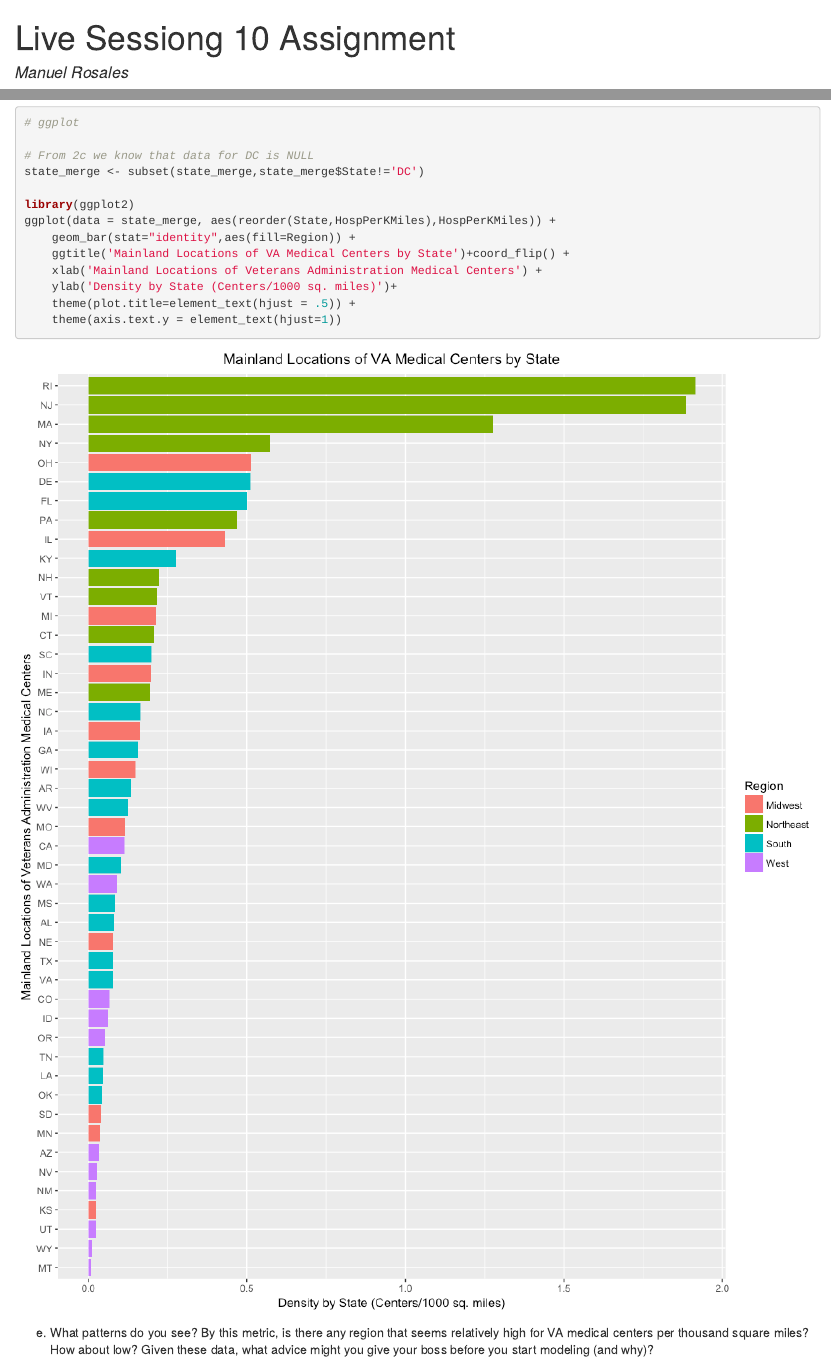
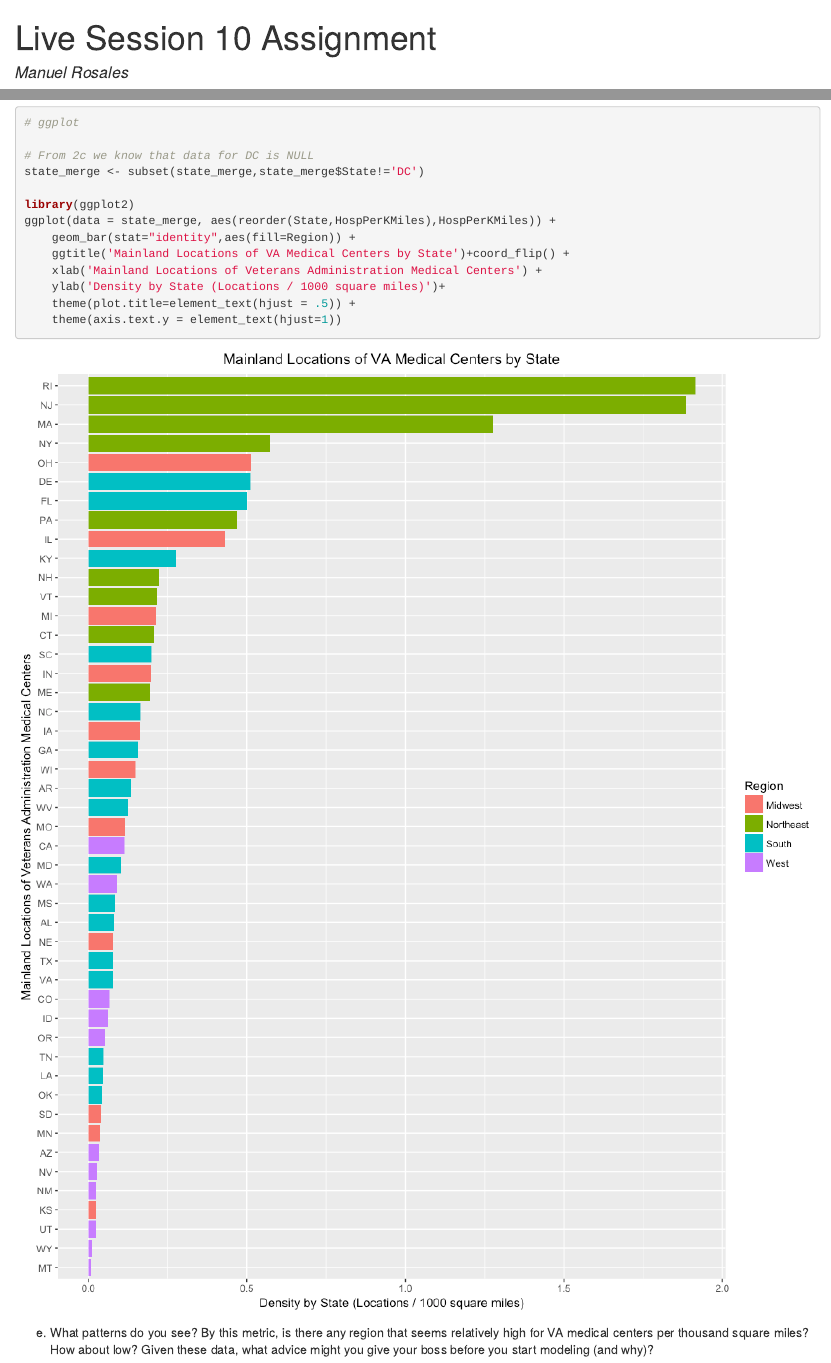
Before and after one commit to MannyTX08/DoingDDS, an R Markdown document (Unit_10/MRosales_Livesession10assignment.Rmd): the page in a window 1100 px wide, from its top, and a second part further down, joined at a grey line. The pictures show the output file Unit_10/MRosales_Livesession10assignment.html that the author committed with the source, opened offline.

Commit message:
Updated some text

````diff
--- a/Unit_10/MRosales_Livesession10assignment.Rmd
+++ b/Unit_10/MRosales_Livesession10assignment.Rmd
@@ -1,5 +1,5 @@
 ---
-title: "Live Sessiong 10 Assignment"
+title: "Live Session 10 Assignment"
 author: "Manuel Rosales"
 date: "3/18/2018"
 output:
@@ -131,7 +131,7 @@ ggplot(data = state_merge, aes(reorder(State,HospPerKMiles),HospPerKMiles)) +
     geom_bar(stat="identity",aes(fill=Region)) +
     ggtitle('Mainland Locations of VA Medical Centers by State')+coord_flip() +
     xlab('Mainland Locations of Veterans Administration Medical Centers') +
-    ylab('Density by State (Centers/1000 sq. miles)')+
+    ylab('Density by State (Locations / 1000 square miles)')+
     theme(plot.title=element_text(hjust = .5)) +
     theme(axis.text.y = element_text(hjust=1))
 ```
````
Also changed, not shown: Unit_10/MRosales_Livesession10assignment.html, Unit_10/MRosales_Livesession10assignment.md, Unit_10/MRosales_Livesession10assignment_files/figure-html/Q2d-1.png.
